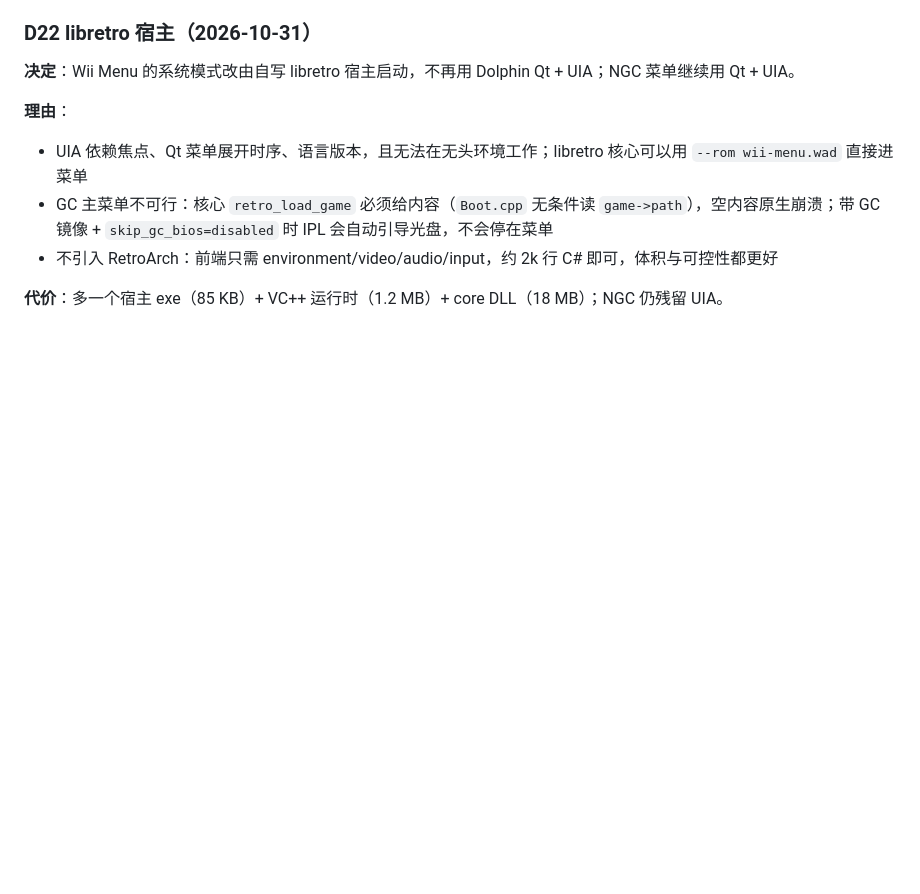
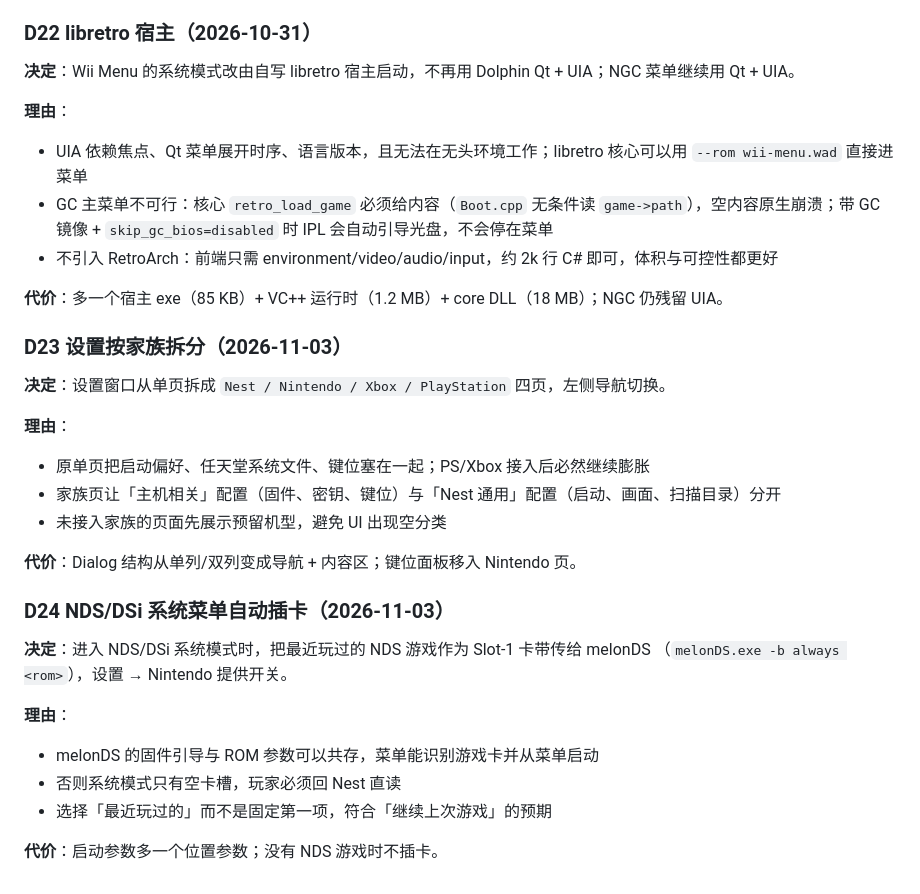
Before and after one commit to Parmetty/NEST-Emulator-Station, a Markdown page: docs/DECISIONS.md, the part around the change. Drawn GitHub-style; blank space fills up the shorter version.

```diff
--- a/docs/DECISIONS.md
+++ b/docs/DECISIONS.md
@@ -247,3 +247,27 @@ GameCube 确实有 IPL（Boot ROM）菜单，虽然少见但真实存在。3DS /
 - 不引入 RetroArch：前端只需 environment/video/audio/input，约 2k 行 C# 即可，体积与可控性都更好
 
 **代价**：多一个宿主 exe（85 KB）+ VC++ 运行时（1.2 MB）+ core DLL（18 MB）；NGC 仍残留 UIA。
+
+
+### D23 设置按家族拆分（2026-11-03）
+
+**决定**：设置窗口从单页拆成 `Nest / Nintendo / Xbox / PlayStation` 四页，左侧导航切换。
+
+**理由**：
+- 原单页把启动偏好、任天堂系统文件、键位塞在一起；PS/Xbox 接入后必然继续膨胀
+- 家族页让「主机相关」配置（固件、密钥、键位）与「Nest 通用」配置（启动、画面、扫描目录）分开
+- 未接入家族的页面先展示预留机型，避免 UI 出现空分类
+
+**代价**：Dialog 结构从单列/双列变成导航 + 内容区；键位面板移入 Nintendo 页。
+
+### D24 NDS/DSi 系统菜单自动插卡（2026-11-03）
+
+**决定**：进入 NDS/DSi 系统模式时，把最近玩过的 NDS 游戏作为 Slot-1 卡带传给 melonDS
+（`melonDS.exe -b always <rom>`），设置 → Nintendo 提供开关。
+
+**理由**：
+- melonDS 的固件引导与 ROM 参数可以共存，菜单能识别游戏卡并从菜单启动
+- 否则系统模式只有空卡槽，玩家必须回 Nest 直读
+- 选择「最近玩过的」而不是固定第一项，符合「继续上次游戏」的预期
+
+**代价**：启动参数多一个位置参数；没有 NDS 游戏时不插卡。
```
Also changed, not shown: README.md (+2 -2 lines), docs/STATE.md (+12 -0 lines), shots/settings-nintendo.png (added), 1 other file.
